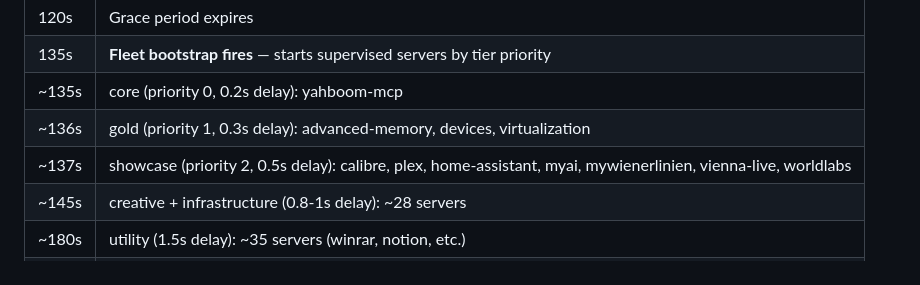
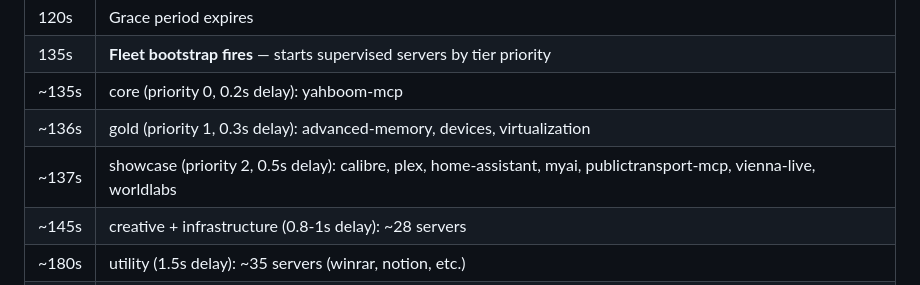
Before and after one commit to sandraschi/mcp-federation-hub, a Markdown page: AGENTS.md, the part around the change. GitHub-like rendering.

Commit message:
wip(auto): 2026-10-25 03:08 - (root) [docs] (1)
WIP-Auto: wip-sweep v1

```diff
--- a/AGENTS.md
+++ b/AGENTS.md
@@ -124,7 +124,7 @@ in both stdio and HTTP (two processes, port fights). Pick one per server:
 | 135s | **Fleet bootstrap fires** — starts supervised servers by tier priority |
 | ~135s | core (priority 0, 0.2s delay): yahboom-mcp |
 | ~136s | gold (priority 1, 0.3s delay): advanced-memory, devices, virtualization |
-| ~137s | showcase (priority 2, 0.5s delay): calibre, plex, home-assistant, myai, mywienerlinien, vienna-live, worldlabs |
+| ~137s | showcase (priority 2, 0.5s delay): calibre, plex, home-assistant, myai, publictransport-mcp, vienna-live, worldlabs |
 | ~145s | creative + infrastructure (0.8-1s delay): ~28 servers |
 | ~180s | utility (1.5s delay): ~35 servers (winrar, notion, etc.) |
 | 210s+ | Supervisor takes over (3-failure threshold) |
```
